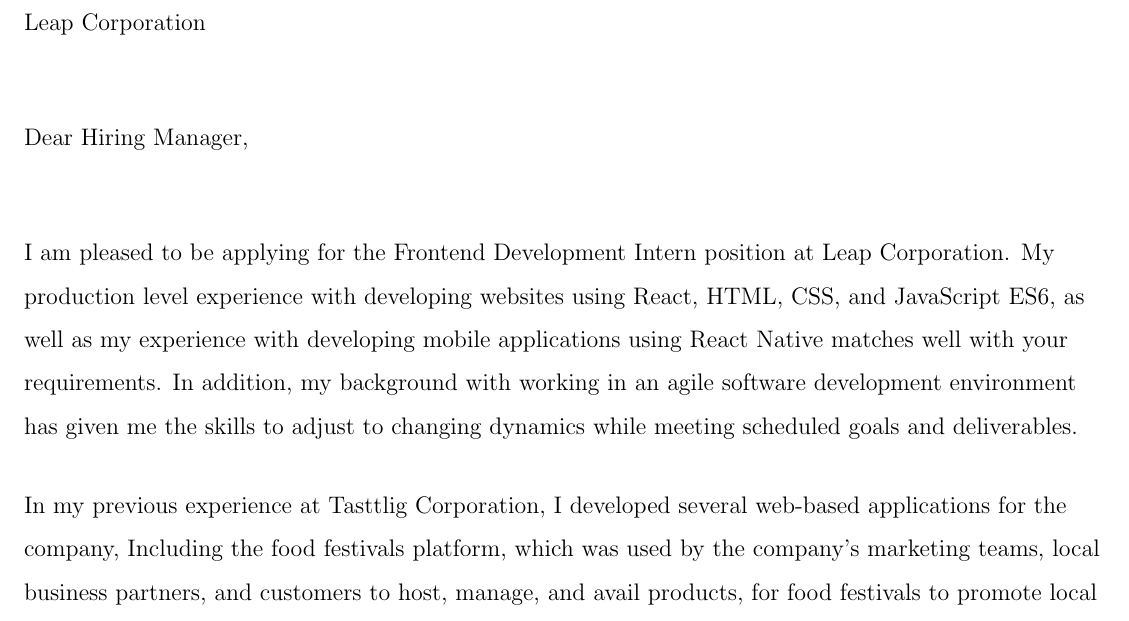
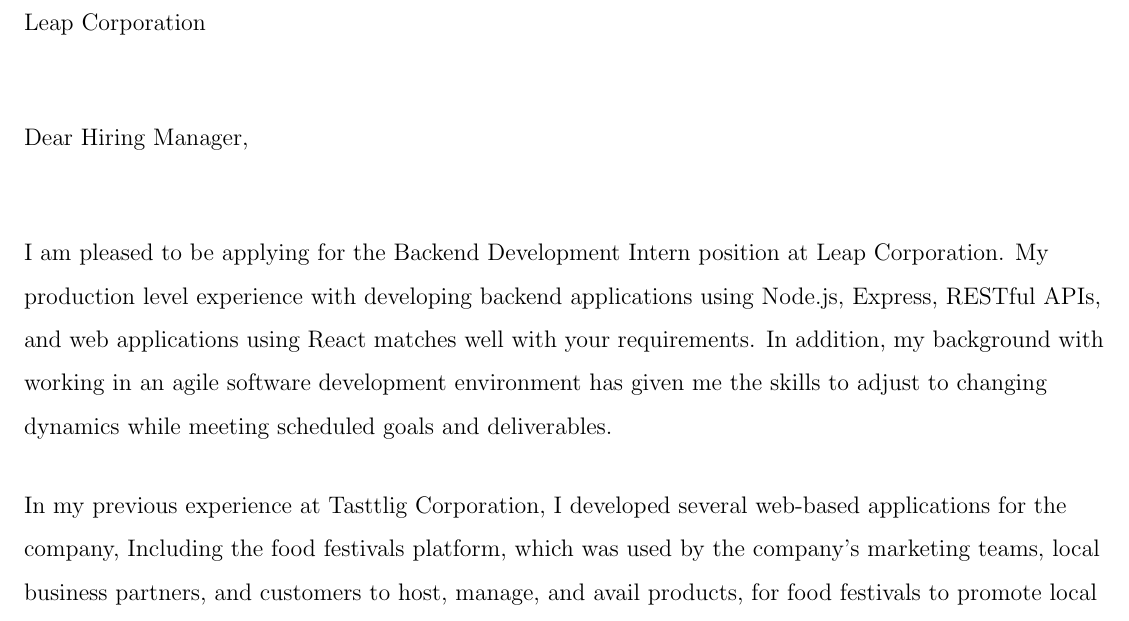
Before and after one commit to kako57/resume, a LaTeX document (cover_letter.tex): part of the page, cut so that both start at the same text. Compiled offline with pdfLaTeX.

Commit message:
backend development intern final

```diff
--- a/cover_letter.tex
+++ b/cover_letter.tex
@@ -89,9 +89,8 @@
 
 \vspace{0.5in}
 
-I am pleased to be applying for the Frontend Development Intern position at Leap Corporation.
-My production level experience with developing websites using React, HTML, CSS, and JavaScript ES6,
-as well as my experience with developing mobile applications using React Native
+I am pleased to be applying for the Backend Development Intern position at Leap Corporation.
+My production level experience with developing backend applications using Node.js, Express, RESTful APIs, and web applications using React
 matches well with your requirements.
 In addition, my background with working in an agile software development environment
 has given me the skills to adjust to changing dynamics
```
Also changed, not shown: resume.tex (+2 -2 lines), cover_letter.pdf, resume.pdf.
